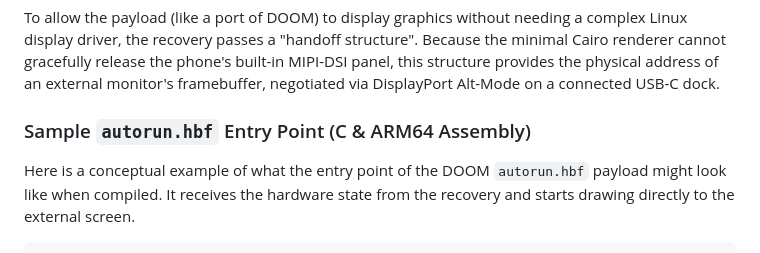
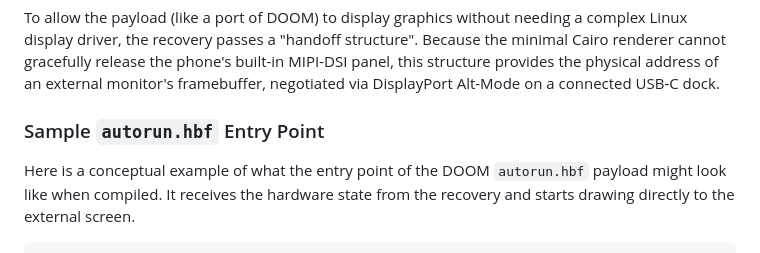
Before and after one commit to window-ops/fairphone-recovery, a Markdown page: DETAILS.md, the part around the change. Rendered like a GitHub page.

```diff
--- a/DETAILS.md
+++ b/DETAILS.md
@@ -17,7 +17,7 @@ When the user clicks "Run from RAM", the recovery environment maps this binary i
 
 To allow the payload (like a port of DOOM) to display graphics without needing a complex Linux display driver, the recovery passes a "handoff structure". Because the minimal Cairo renderer cannot gracefully release the phone's built-in MIPI-DSI panel, this structure provides the physical address of an external monitor's framebuffer, negotiated via DisplayPort Alt-Mode on a connected USB-C dock.
 
-### Sample `autorun.hbf` Entry Point (C & ARM64 Assembly)
+### Sample `autorun.hbf` Entry Point
 
 Here is a conceptual example of what the entry point of the DOOM `autorun.hbf` payload might look like when compiled. It receives the hardware state from the recovery and starts drawing directly to the external screen.
 
```
